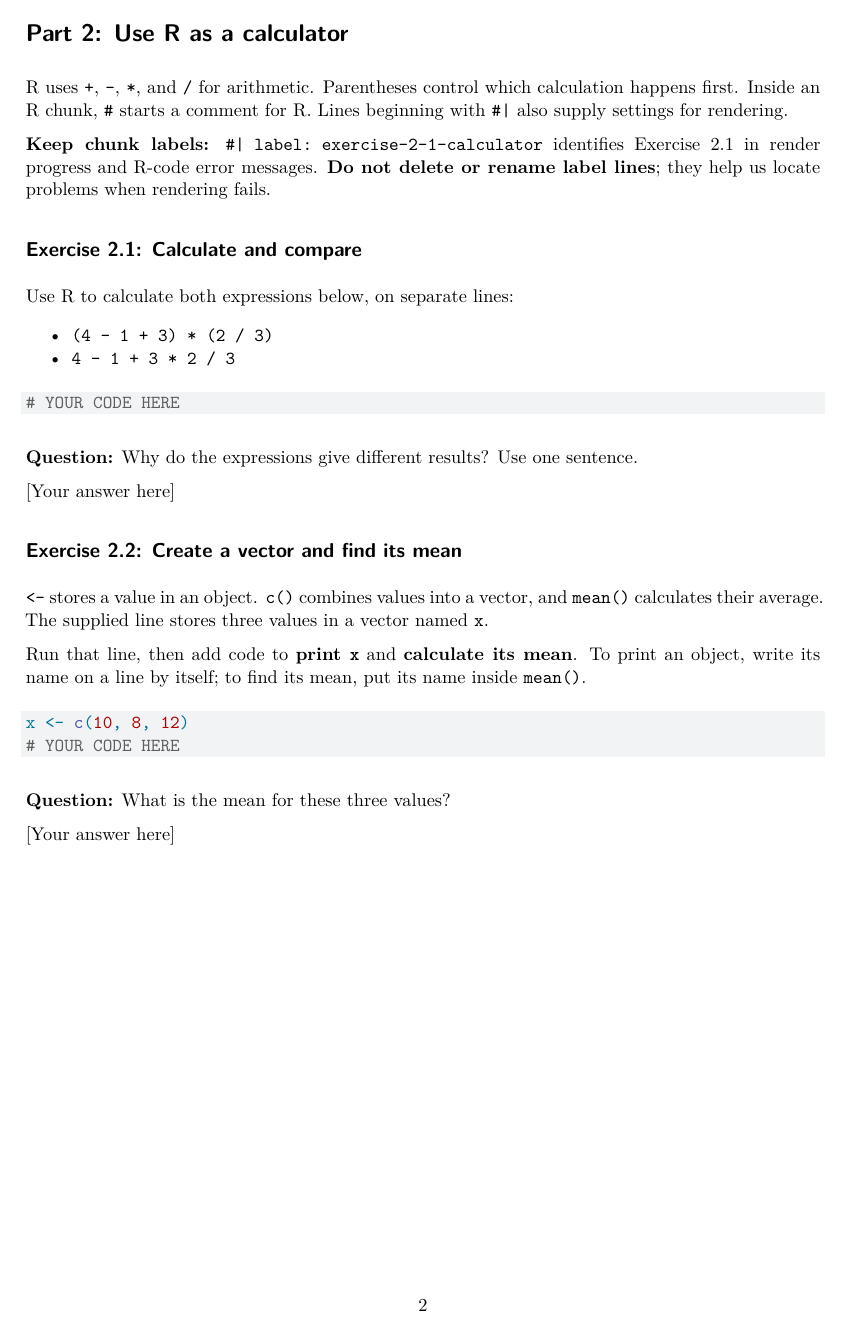
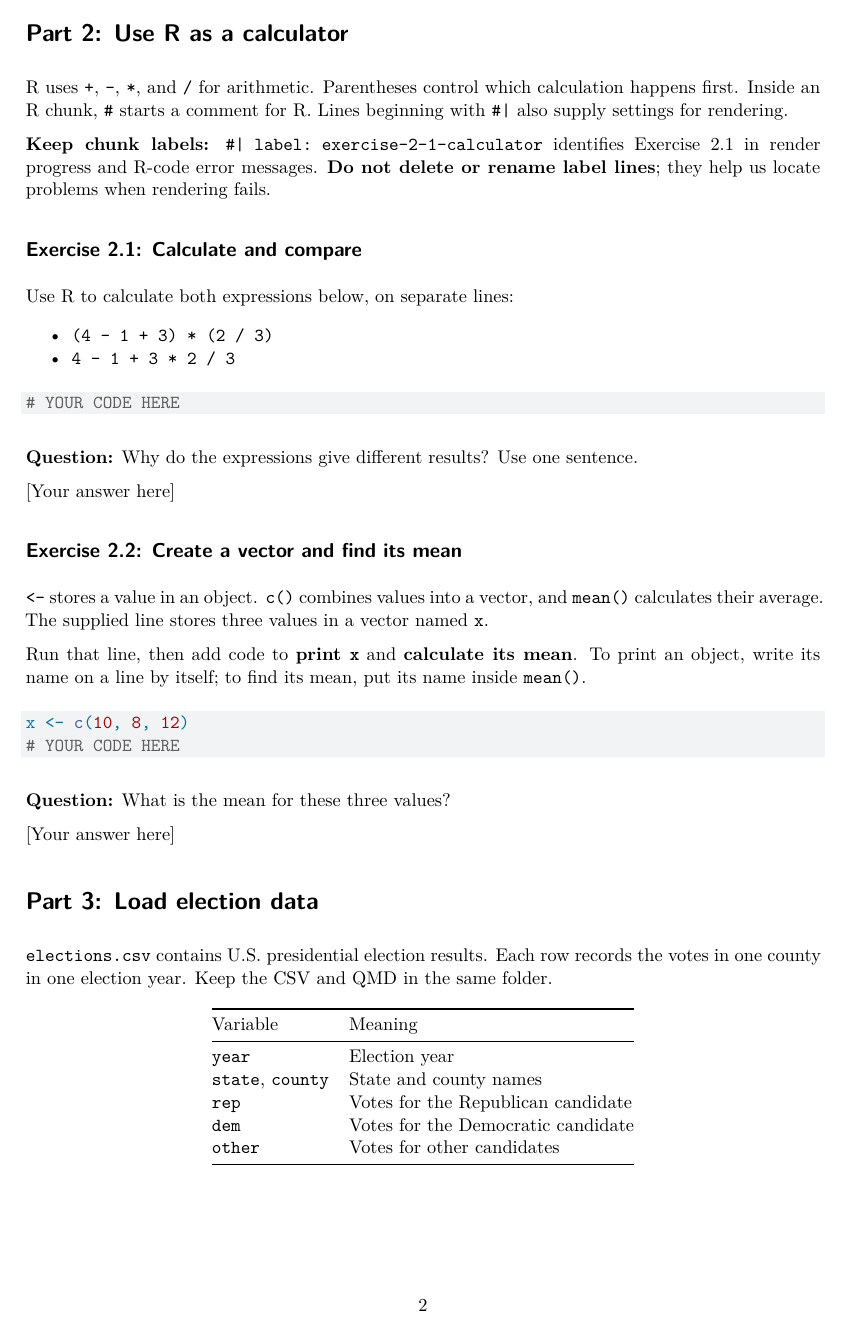
Before and after one commit to soichiroy/poli172-fq2026-labs, a Quarto document (lab00/lab00.qmd): page 2 of 3. Rendered offline with R 4.5, knitr and Pandoc in place of Quarto, then LaTeX, with nearby package versions.

````diff
--- a/lab00/lab00.qmd
+++ b/lab00/lab00.qmd
@@ -88,7 +88,7 @@
 ```{r}
 #| label: exercise-2-1-calculator
 #| echo: true
-#| eval: false
+#| eval: true
 # YOUR CODE HERE
 ```
 
@@ -109,7 +109,7 @@
 ```{r}
 #| label: exercise-2-2-vector-mean
 #| echo: true
-#| eval: false
+#| eval: true
 x <- c(10, 8, 12)
 # YOUR CODE HERE
 ```
@@ -118,7 +118,6 @@
 
 [Your answer here]
 
-\newpage
 
 # Part 3: Load election data
 
````
Also changed, not shown: lab00/lab00.qmd (4 more changed lines).
